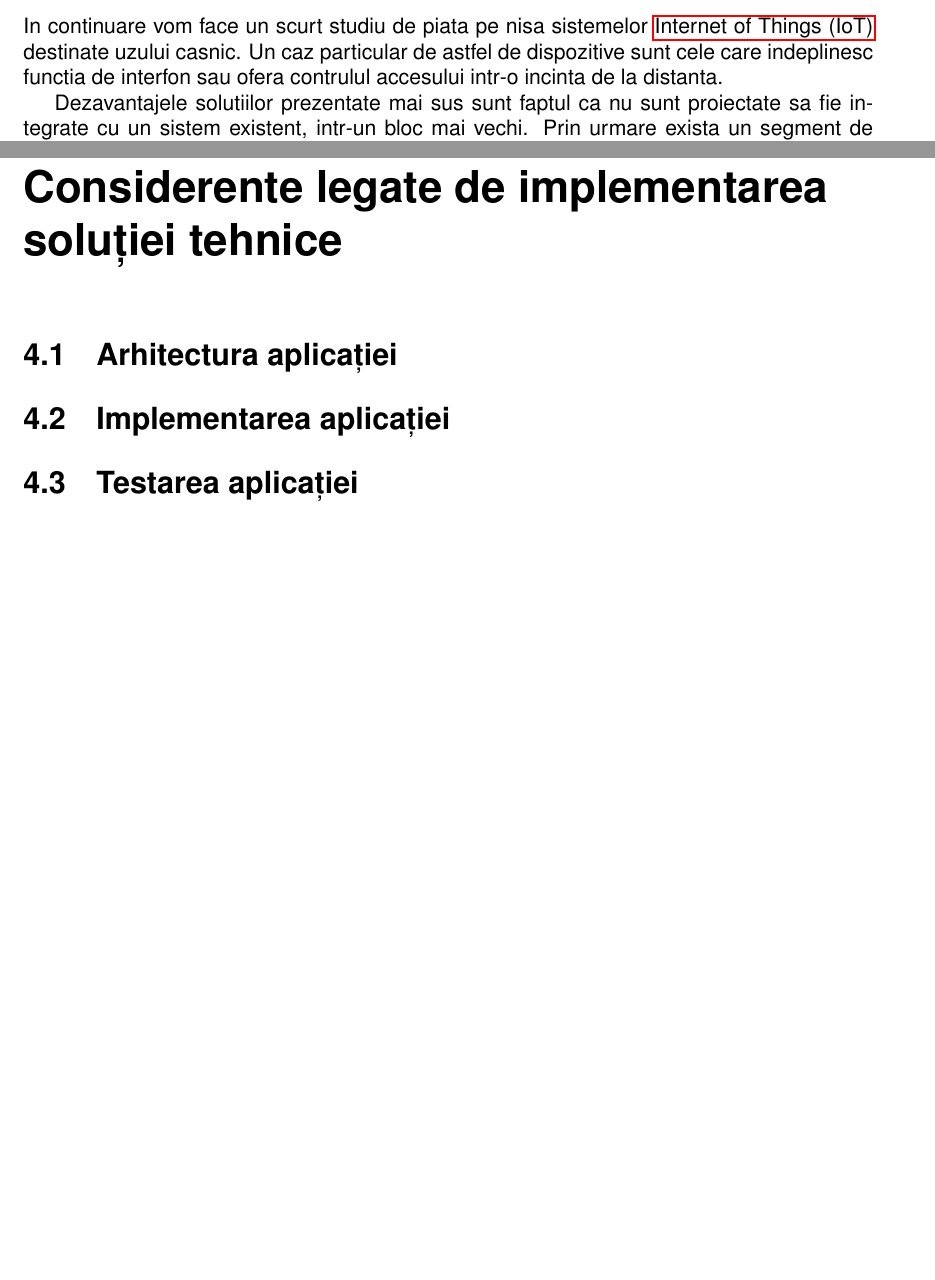
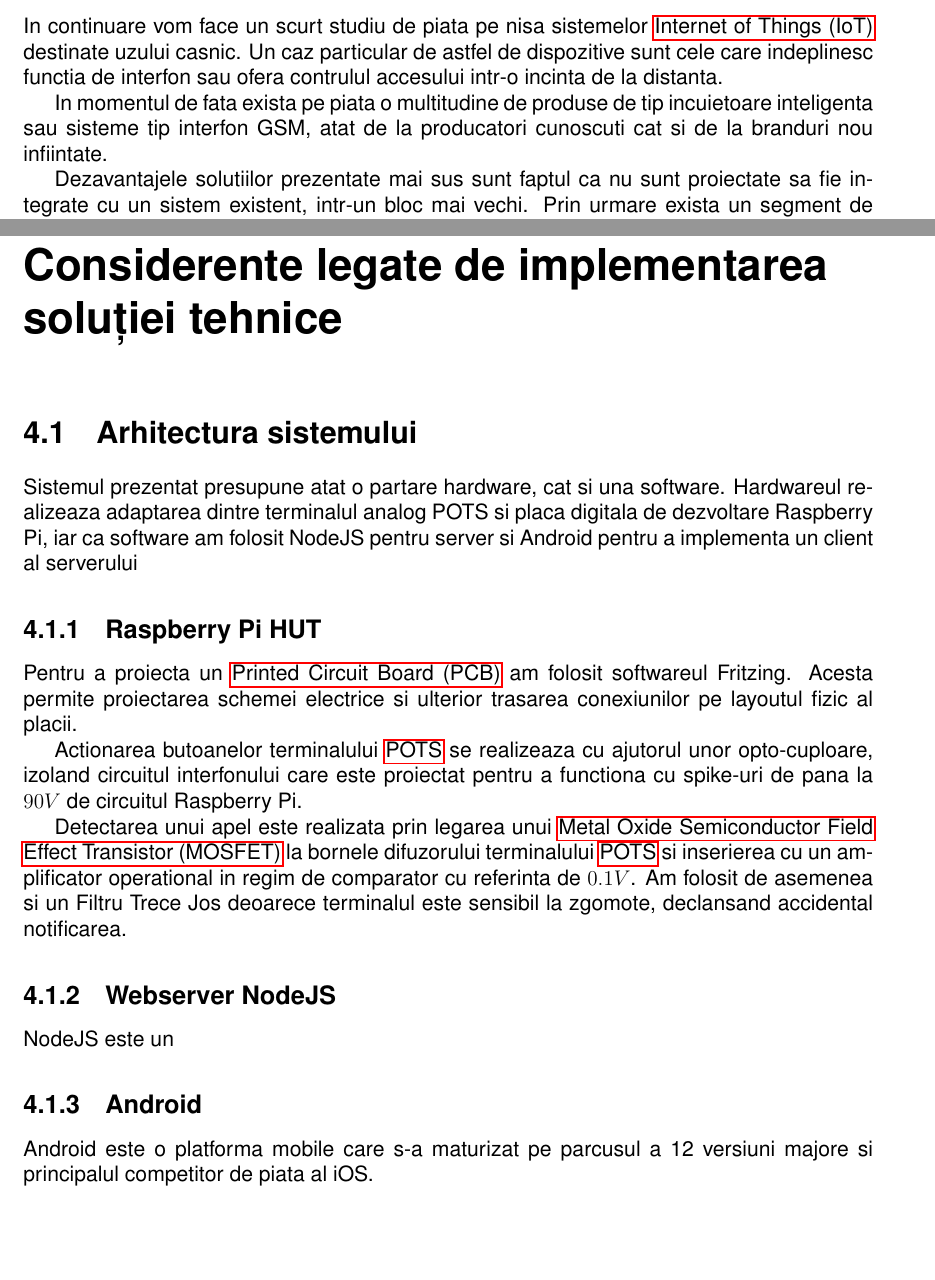
Before and after one commit to iAlex97/licenta-is, a LaTeX document (main.tex, which reads tex/01_introducere.tex, tex/04_considerente_implementare.tex): two parts of pages 3 and 9 of 13 before the commit and two parts of pages 4 and 10 of 15 after it, joined at a grey line, cut so that both start at the same text, the shorter picture padded with empty space. Compiled offline with pdfLaTeX.

Commit message:
am inceput implementarea

```diff
--- a/main.tex
+++ b/main.tex
@@ -52,11 +52,14 @@
 \newacronym{dac}{DAC}{Digital to Analog Convertor}
 \newacronym{gsm}{GSM}{Global System for Mobile Communications}
 \newacronym{sim}{SIM}{Subscriber Identity Module}
+\newacronym{pcb}{PCB}{Printed Circuit Board}
 \newacronym{dtmf}{DTMF}{Dual-Tone Multi-Frequency}
 \newacronym{voip}{VoIP}{Voice Over IP}
 \newacronym{pots}{POTS}{Plain Old Telephone Service}
 \newacronym{rest}{REST}{Representational State Transfer}
 \newacronym{rfid}{RFID}{Radio-Frequency Identification}
+\newacronym{mosfet}{MOSFET}{Metal Oxide Semiconductor Field Effect Transistor}
+
 
 % title and other info
 \title{Sistem IoT pentru controlul\\accesului in clădire}
--- a/tex/01_introducere.tex
+++ b/tex/01_introducere.tex
@@ -3,6 +3,8 @@
 \subsection {Realizarea unui studiu de piata}
 
 In continuare vom face un scurt studiu de piata pe nisa sistemelor \acrfull{iot} destinate uzului casnic. Un caz particular de astfel de dispozitive sunt cele care indeplinesc functia de interfon sau ofera contrulul accesului intr-o incinta de la distanta.
+
+In momentul de fata exista pe piata o multitudine de produse de tip incuietoare inteligenta sau sisteme tip interfon GSM, atat de la producatori cunoscuti cat si de la branduri nou infiintate.
 
 Dezavantajele solutiilor prezentate mai sus sunt faptul ca nu sunt proiectate sa fie integrate cu un sistem existent, intr-un bloc mai vechi. Prin urmare exista un segment de piata de utilizatori care ar dori sa benefecieze de functiile intefonului inteligent, dar nu pot deoarece asta ar presupune schimbarea sistemului din tot blocul.
 
--- a/tex/04_considerente_implementare.tex
+++ b/tex/04_considerente_implementare.tex
@@ -1,7 +1,25 @@
-\section {Arhitectura aplicației}
+\section {Arhitectura sistemului}
+
+Sistemul prezentat presupune atat o partare hardware, cat si una software. Hardwareul realizeaza adaptarea dintre terminalul analog POTS si placa digitala de dezvoltare Raspberry Pi, iar ca software am folosit NodeJS pentru server si Android pentru a implementa un client al serverului
+
+\subsection {Raspberry Pi HUT}
+
+Pentru a proiecta un \acrfull{pcb} am folosit softwareul Fritzing. Acesta permite proiectarea schemei electrice si ulterior trasarea conexiunilor pe layoutul fizic al placii.
+
+Actionarea butoanelor terminalului \acrshort{pots} se realizeaza cu ajutorul unor opto-cuploare, izoland circuitul interfonului care este proiectat pentru a functiona cu spike-uri de pana la $90V$ de circuitul Raspberry Pi.
+
+Detectarea unui apel este realizata prin legarea unui \acrfull{mosfet} la bornele difuzorului terminalului \acrshort{pots} si inserierea cu un amplificator operational in regim de comparator cu referinta de $0.1V$. Am folosit de asemenea si un Filtru Trece Jos deoarece terminalul este sensibil la zgomote, declansand accidental notificarea.
+
+\subsection {Webserver NodeJS}
+
+NodeJS este un
+
+\subsection {Android}
+
+Android este o platforma mobile care s-a maturizat pe parcusul a 12 versiuni majore si principalul competitor de piata al iOS.
 
 
-\section {Implementarea aplicației}
+\section {Implementarea sistemului}
 
 
-\section {Testarea aplicației}
+\section {Testarea sistemului}
```
Also changed, not shown: tex/02_problema_abordata.tex (+2 -2 lines), main.pdf, 1 other file.
